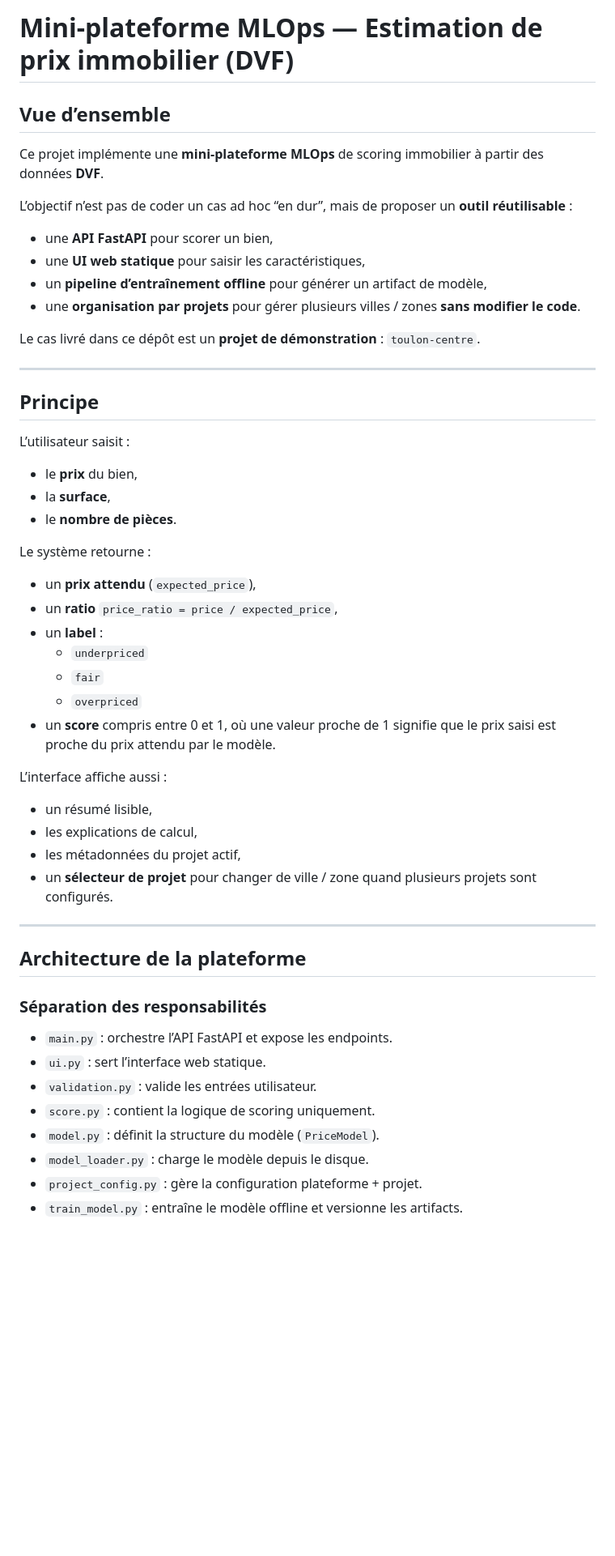
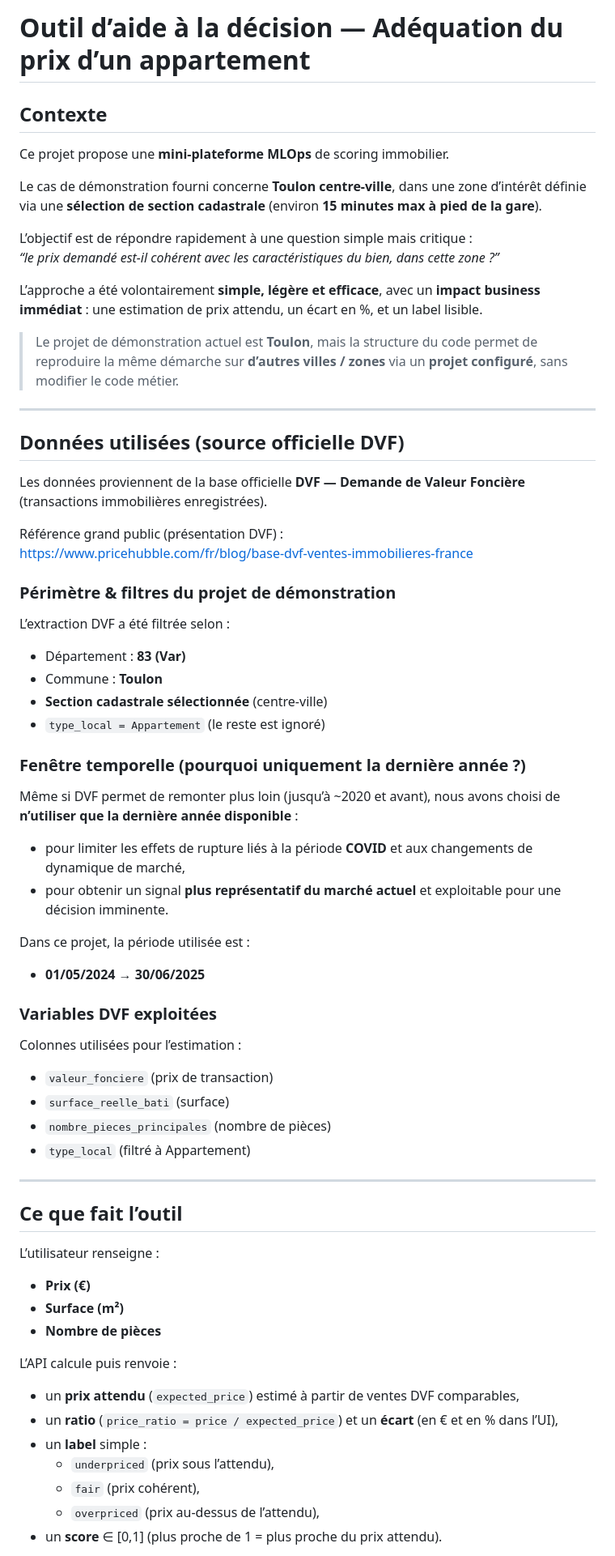
Before and after one commit to lolipop83/DsbaMLOPS, a Markdown page: README.md, the part around one of its changes. Shown at 81% size. Drawn GitHub-style; blank space fills up the shorter version.

```diff
--- a/README.md
+++ b/README.md
@@ -1,50 +1,61 @@
-# Mini-plateforme MLOps — Estimation de prix immobilier (DVF)
+# Outil d’aide à la décision — Adéquation du prix d’un appartement
 
-## Vue d’ensemble
-Ce projet implémente une **mini-plateforme MLOps** de scoring immobilier à partir des données **DVF**.
+## Contexte
+Ce projet propose une **mini-plateforme MLOps** de scoring immobilier.
 
-L’objectif n’est pas de coder un cas ad hoc “en dur”, mais de proposer un **outil réutilisable** :
-- une **API FastAPI** pour scorer un bien,
-- une **UI web statique** pour saisir les caractéristiques,
-- un **pipeline d’entraînement offline** pour générer un artifact de modèle,
-- une **organisation par projets** pour gérer plusieurs villes / zones **sans modifier le code**.
+Le cas de démonstration fourni concerne **Toulon centre-ville**, dans une zone d’intérêt définie via une **sélection de section cadastrale** (environ **15 minutes max à pied de la gare**).
 
-Le cas livré dans ce dépôt est un **projet de démonstration** : `toulon-centre`.
+L’objectif est de répondre rapidement à une question simple mais critique :
+*“le prix demandé est-il cohérent avec les caractéristiques du bien, dans cette zone ?”*
+
+L’approche a été volontairement **simple, légère et efficace**, avec un **impact business immédiat** : une estimation de prix attendu, un écart en %, et un label lisible.
+
+> Le projet de démonstration actuel est **Toulon**, mais la structure du code permet de reproduire la même démarche sur **d’autres villes / zones** via un **projet configuré**, sans modifier le code métier.
 
 ---
 
-## Principe
-L’utilisateur saisit :
-- le **prix** du bien,
-- la **surface**,
-- le **nombre de pièces**.
+## Données utilisées (source officielle DVF)
+Les données proviennent de la base officielle **DVF — Demande de Valeur Foncière** (transactions immobilières enregistrées).
 
-Le système retourne :
-- un **prix attendu** (`expected_price`),
-- un **ratio** `price_ratio = price / expected_price`,
-- un **label** :
-  - `underpriced`
-  - `fair`
-  - `overpriced`
-- un **score** compris entre 0 et 1, où une valeur proche de 1 signifie que le prix saisi est proche du prix attendu par le modèle.
+Référence grand public (présentation DVF) :
+https://www.pricehubble.com/fr/blog/base-dvf-ventes-immobilieres-france
 
-L’interface affiche aussi :
-- un résumé lisible,
-- les explications de calcul,
-- les métadonnées du projet actif,
-- un **sélecteur de projet** pour changer de ville / zone quand plusieurs projets sont configurés.
+### Périmètre & filtres du projet de démonstration
+L’extraction DVF a été filtrée selon :
+- Département : **83 (Var)**
+- Commune : **Toulon**
+- **Section cadastrale sélectionnée** (centre-ville)
+- `type_local = Appartement` (le reste est ignoré)
+
+### Fenêtre temporelle (pourquoi uniquement la dernière année ?)
+Même si DVF permet de remonter plus loin (jusqu’à ~2020 et avant), nous avons choisi de **n’utiliser que la dernière année disponible** :
+- pour limiter les effets de rupture liés à la période **COVID** et aux changements de dynamique de marché,
+- pour obtenir un signal **plus représentatif du marché actuel** et exploitable pour une décision imminente.
+
+Dans ce projet, la période utilisée est :
+- **01/05/2024 → 30/06/2025**
+
+### Variables DVF exploitées
+Colonnes utilisées pour l’estimation :
+- `valeur_fonciere` (prix de transaction)
+- `surface_reelle_bati` (surface)
+- `nombre_pieces_principales` (nombre de pièces)
+- `type_local` (filtré à Appartement)
 
 ---
 
-## Architecture de la plateforme
+## Ce que fait l’outil
+L’utilisateur renseigne :
+- **Prix (€)**
+- **Surface (m²)**
+- **Nombre de pièces**
 
-### Séparation des responsabilités
-- `main.py` : orchestre l’API FastAPI et expose les endpoints.
-- `ui.py` : sert l’interface web statique.
-- `validation.py` : valide les entrées utilisateur.
-- `score.py` : contient la logique de scoring uniquement.
-- `model.py` : définit la structure du modèle (`PriceModel`).
-- `model_loader.py` : charge le modèle depuis le disque.
-- `project_config.py` : gère la configuration plateforme + projet.
-- `train_model.py` : entraîne le modèle offline et versionne les artifacts.
+L’API calcule puis renvoie :
+- un **prix attendu** (`expected_price`) estimé à partir de ventes DVF comparables,
+- un **ratio** (`price_ratio = price / expected_price`) et un **écart** (en € et en % dans l’UI),
+- un **label** simple :
+  - `underpriced` (prix sous l’attendu),
+  - `fair` (prix cohérent),
+  - `overpriced` (prix au-dessus de l’attendu),
+- un **score** ∈ [0,1] (plus proche de 1 = plus proche du prix attendu).
 
```
Also changed, not shown: other parts of README.md (+92 -327 lines).
